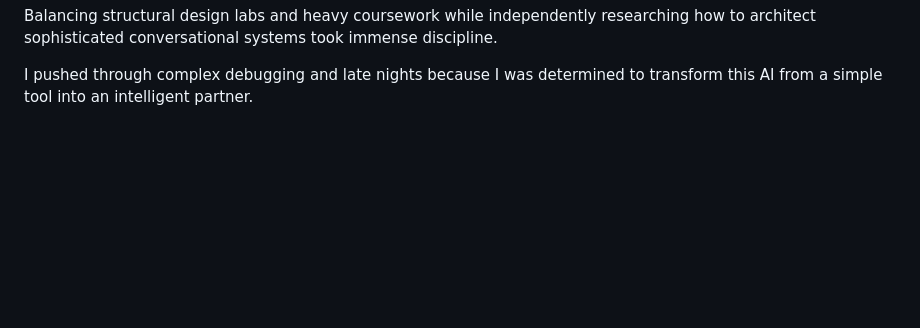
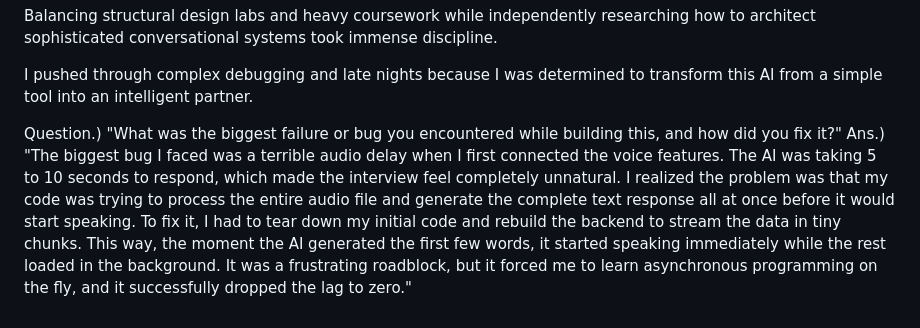
Before and after one commit to Surya-Teja-PS/Ai-Interview-Assistant, a Markdown page: README.md, the part around the change. Rendered like a GitHub page; blank space fills up the shorter version.

```diff
--- a/README.md
+++ b/README.md
@@ -125,3 +125,7 @@ Mastering advanced AI architecture, state management, and memory systems is enti
 Balancing structural design labs and heavy coursework while independently researching how to architect sophisticated conversational systems took immense discipline.
 
 I pushed through complex debugging and late nights because I was determined to transform this AI from a simple tool into an intelligent partner.
+
+
+Question.)  "What was the biggest failure or bug you encountered while building this, and how did you fix it?"
+Ans.) "The biggest bug I faced was a terrible audio delay when I first connected the voice features. The AI was taking 5 to 10 seconds to respond, which made the interview feel completely unnatural. I realized the problem was that my code was trying to process the entire audio file and generate the complete text response all at once before it would start speaking. To fix it, I had to tear down my initial code and rebuild the backend to stream the data in tiny chunks. This way, the moment the AI generated the first few words, it started speaking immediately while the rest loaded in the background. It was a frustrating roadblock, but it forced me to learn asynchronous programming on the fly, and it successfully dropped the lag to zero."
```
